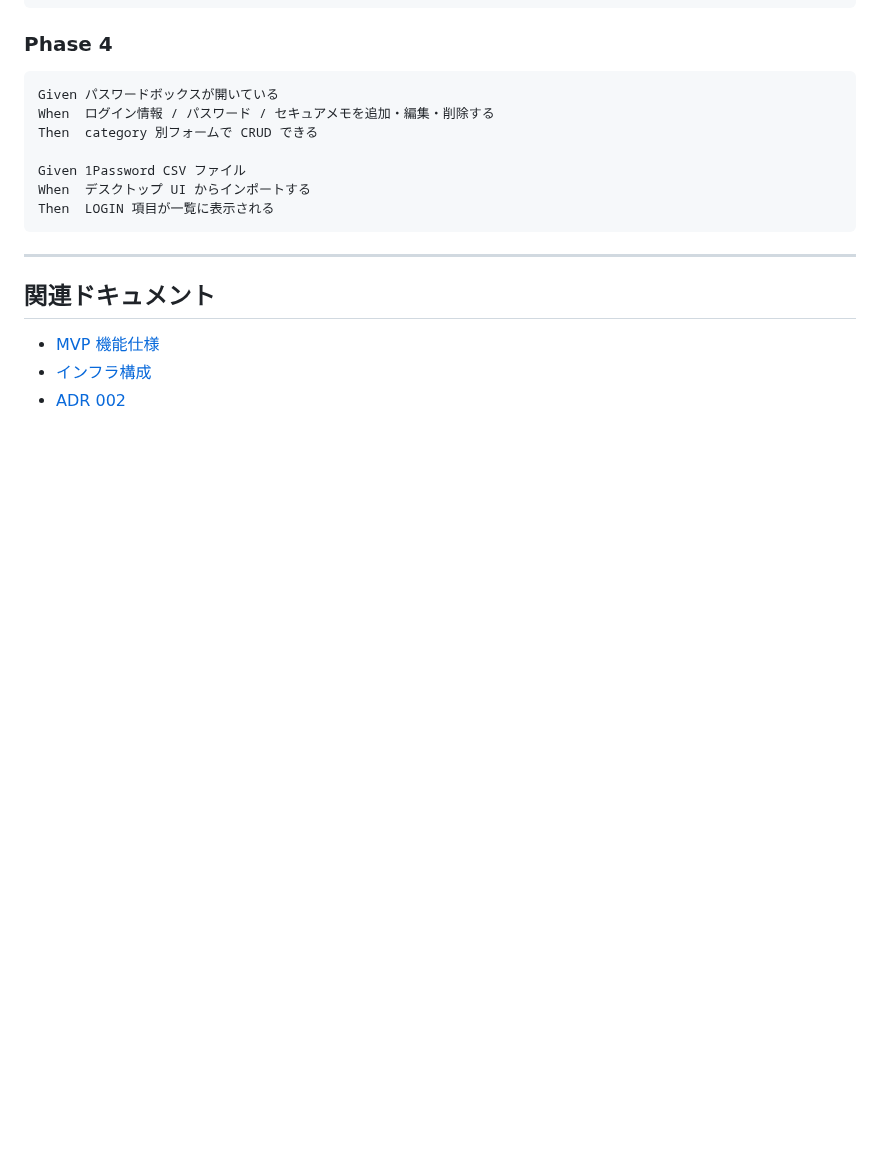
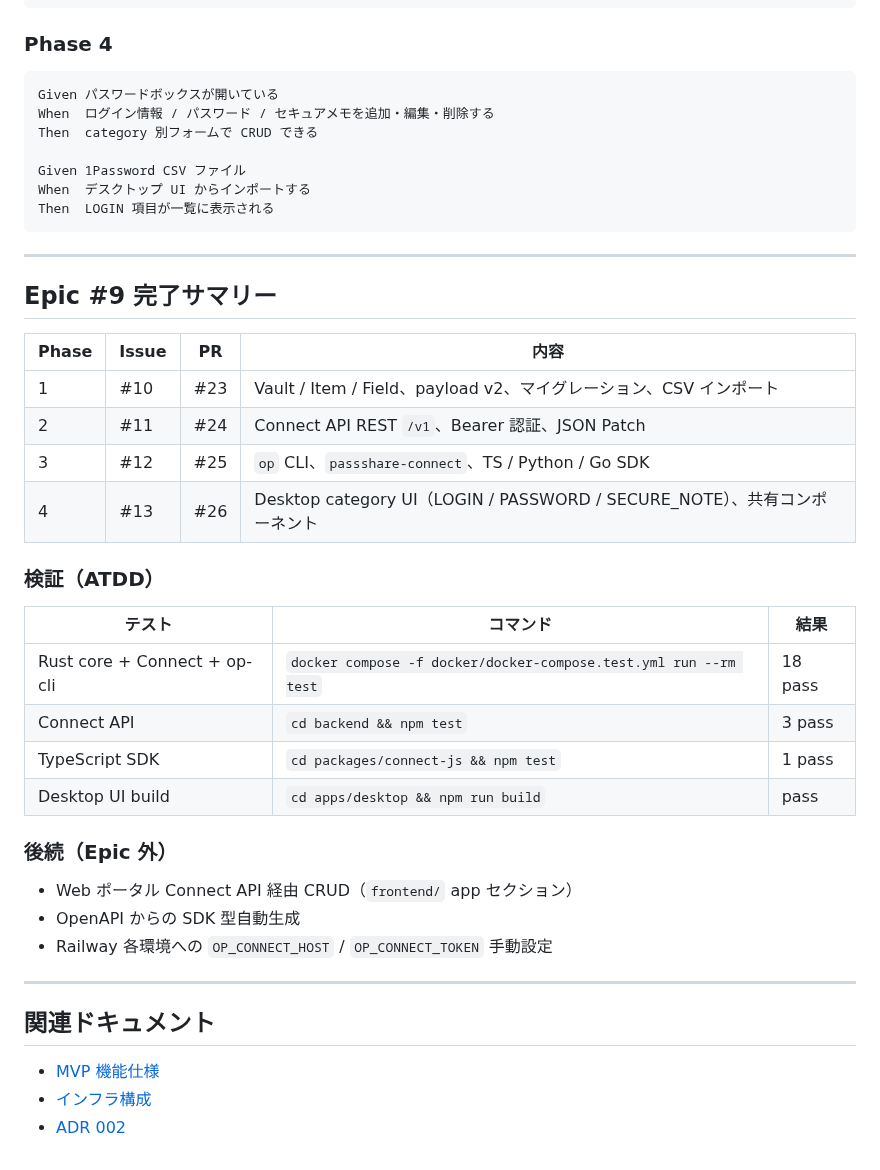
Before and after one commit to AutoDevJapan/PassShare, a Markdown page: documents/spec/1password-connect-compatibility.md, the part around the change. Rendered like a GitHub page; blank space fills up the shorter version.

Commit message:
docs: close Epic #9 1Password Connect compatibility
Mark ADR 002 as implemented, add Epic completion summary with Phase/Issue/PR mapping and ATDD verification results.

```diff
--- a/documents/spec/1password-connect-compatibility.md
+++ b/documents/spec/1password-connect-compatibility.md
@@ -309,6 +309,32 @@ Then  LOGIN 項目が一覧に表示される
 
 ---
 
+## Epic #9 完了サマリー
+
+| Phase | Issue | PR | 内容 |
+|-------|-------|-----|------|
+| 1 | #10 | #23 | Vault / Item / Field、payload v2、マイグレーション、CSV インポート |
+| 2 | #11 | #24 | Connect API REST `/v1`、Bearer 認証、JSON Patch |
+| 3 | #12 | #25 | `op` CLI、`passshare-connect`、TS / Python / Go SDK |
+| 4 | #13 | #26 | Desktop category UI（LOGIN / PASSWORD / SECURE_NOTE）、共有コンポーネント |
+
+### 検証（ATDD）
+
+| テスト | コマンド | 結果 |
+|--------|---------|------|
+| Rust core + Connect + op-cli | `docker compose -f docker/docker-compose.test.yml run --rm test` | 18 pass |
+| Connect API | `cd backend && npm test` | 3 pass |
+| TypeScript SDK | `cd packages/connect-js && npm test` | 1 pass |
+| Desktop UI build | `cd apps/desktop && npm run build` | pass |
+
+### 後続（Epic 外）
+
+- Web ポータル Connect API 経由 CRUD（`frontend/` app セクション）
+- OpenAPI からの SDK 型自動生成
+- Railway 各環境への `OP_CONNECT_HOST` / `OP_CONNECT_TOKEN` 手動設定
+
+---
+
 ## 関連ドキュメント
 
 - [MVP 機能仕様](./feature-passshare-mvp.md)
```
Also changed, not shown: documents/adr/002-1password-connect-compatibility.md (+1 -1 lines), documents/spec/feature-passshare-mvp.md (+9 -7 lines).
